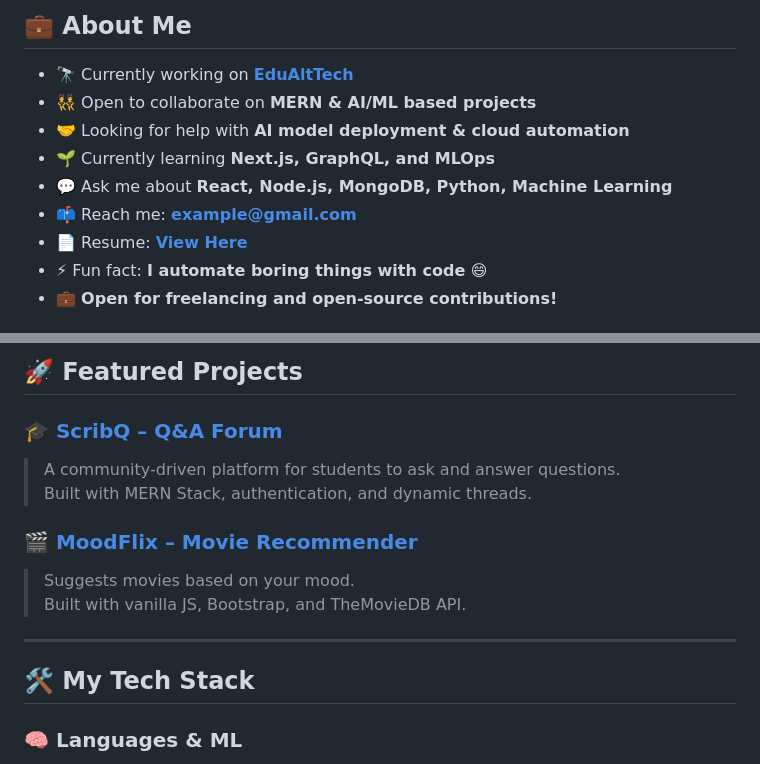
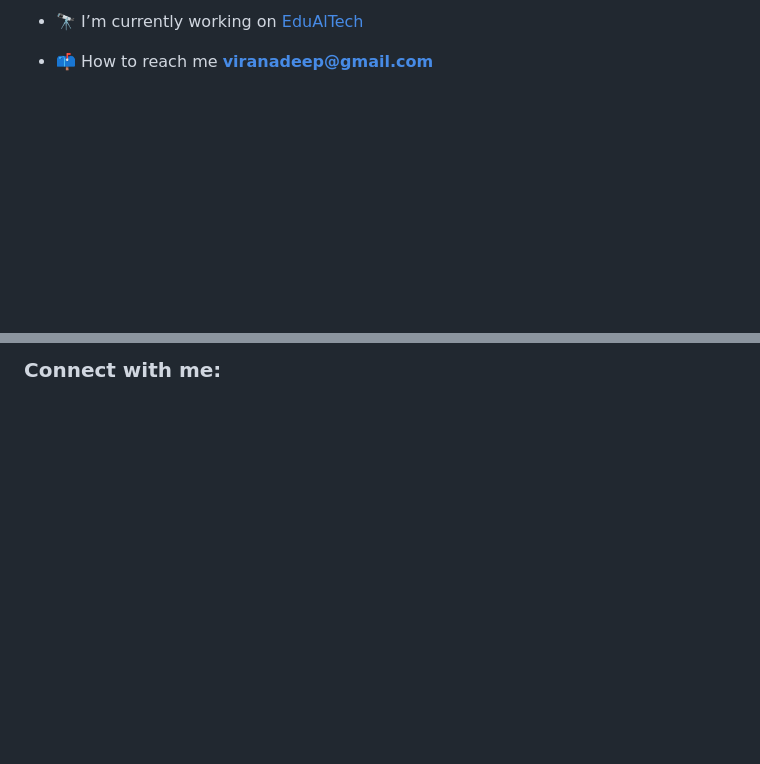
Before and after one commit to RanadeepVinukonda/RanadeepVinukonda, a Markdown page: README.md, 2 parts joined by grey strips. Drawn GitHub-style; blank space fills up the shorter version.

```diff
--- a/README.md
+++ b/README.md
@@ -7,13 +5,5 @@
 
-## 💼 About Me
+- 🔭 I’m currently working on [EduAlTech](https://github.com/RanadeepVinukonda/EduAlTech)
 
-- 🔭 Currently working on **[EduAltTech](https://github.com/RanadeepVinukonda/EduAlTech)**
-- 👯 Open to collaborate on **MERN & AI/ML based projects**
-- 🤝 Looking for help with **AI model deployment & cloud automation**
-- 🌱 Currently learning **Next.js, GraphQL, and MLOps**
-- 💬 Ask me about **React, Node.js, MongoDB, Python, Machine Learning**
-- 📫 Reach me: **example@gmail.com**
-- 📄 Resume: **[View Here](#)**
-- ⚡ Fun fact: **I automate boring things with code 😄**
-- 💼 **Open for freelancing and open-source contributions!**
+- 📫 How to reach me **viranadeep@gmail.com**
 
@@ -21,18 +13,3 @@
 
-## 🚀 Featured Projects
-
-### 🎓 [ScribQ – Q&A Forum](https://scribq.onrender.com)
-> A community-driven platform for students to ask and answer questions.
-Built with MERN Stack, authentication, and dynamic threads.
-
-### 🎬 [MoodFlix – Movie Recommender](https://moodflix123.infinityfreeapp.com)
-> Suggests movies based on your mood.
-Built with vanilla JS, Bootstrap, and TheMovieDB API.
-
----
-
-## 🛠️ My Tech Stack
-
-### 🧠 Languages & ML
-
+<h3 align="left">Connect with me:</h3>
 <p align="left">
```
Also changed, not shown: other parts of README.md (+13 -86 lines).
